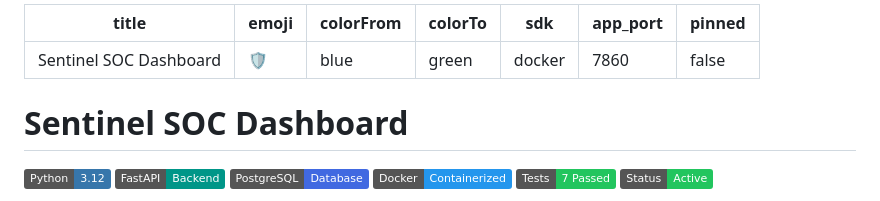
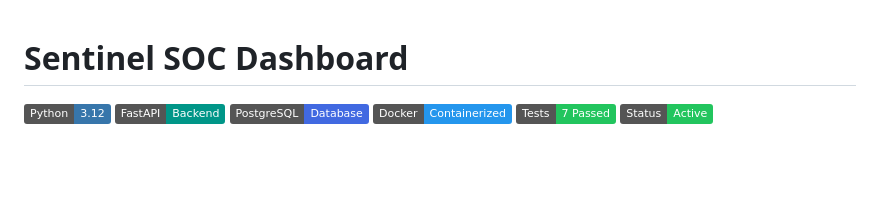
Before and after one commit to bioonahnuu-design/sentinel-soc-dashboard-nahnu, a Markdown page: README.md, the part around the change. Drawn GitHub-style; badges without logos; blank space fills up the shorter version.

Commit message:
Revert "deploy: add Hugging Face Space configuration"
This reverts commit 7ef4c4f7ab1939b28c36b936a25c34bd04f0ef27.

```diff
--- a/README.md
+++ b/README.md
@@ -1,13 +1,3 @@
----
-title: Sentinel SOC Dashboard
-emoji: 🛡️
-colorFrom: blue
-colorTo: green
-sdk: docker
-app_port: 7860
-pinned: false
----
-
 # Sentinel SOC Dashboard
 
 ![Python](https://img.shields.io/badge/Python-3.12-3776AB?logo=python&logoColor=white)
```
